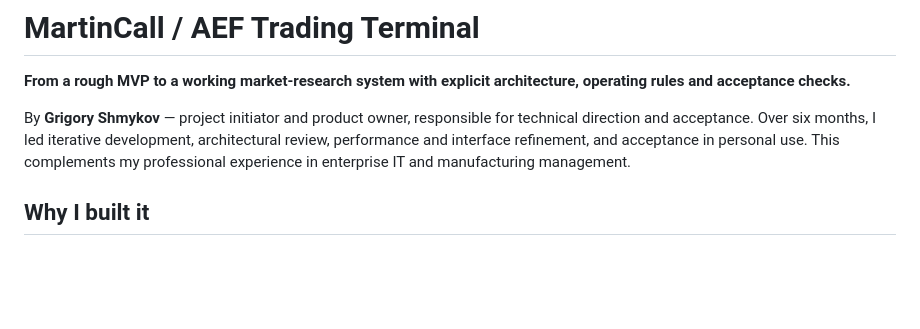
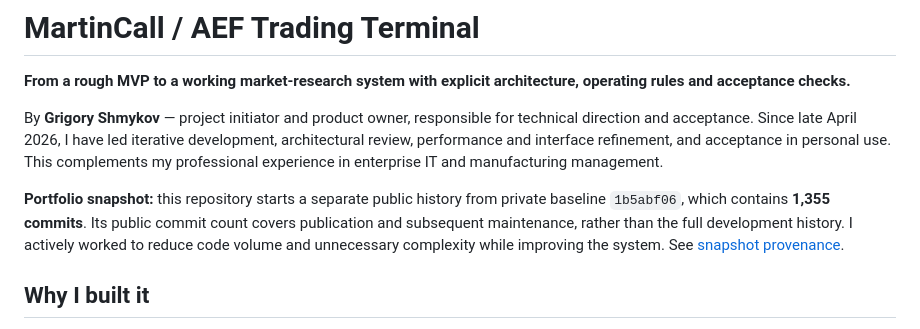
Before and after one commit to Baziran/martincall-portfolio, a Markdown page: README.md, the part around the change. Drawn GitHub-style; blank space fills up the shorter version.

Commit message:
Correct project start date and clarify snapshot provenance [skip ci]

```diff
--- a/README.md
+++ b/README.md
@@ -2,7 +2,9 @@
 
 **From a rough MVP to a working market-research system with explicit architecture, operating rules and acceptance checks.**
 
-By **Grigory Shmykov** — project initiator and product owner, responsible for technical direction and acceptance. Over six months, I led iterative development, architectural review, performance and interface refinement, and acceptance in personal use. This complements my professional experience in enterprise IT and manufacturing management.
+By **Grigory Shmykov** — project initiator and product owner, responsible for technical direction and acceptance. Since late April 2026, I have led iterative development, architectural review, performance and interface refinement, and acceptance in personal use. This complements my professional experience in enterprise IT and manufacturing management.
+
+**Portfolio snapshot:** this repository starts a separate public history from private baseline `1b5abf06`, which contains **1,355 commits**. Its public commit count covers publication and subsequent maintenance, rather than the full development history. I actively worked to reduce code volume and unnecessary complexity while improving the system. See [snapshot provenance](PORTFOLIO_SNAPSHOT.md).
 
 ## Why I built it
 
```
Also changed, not shown: docs/PORTFOLIO.md (+2 -2 lines).
